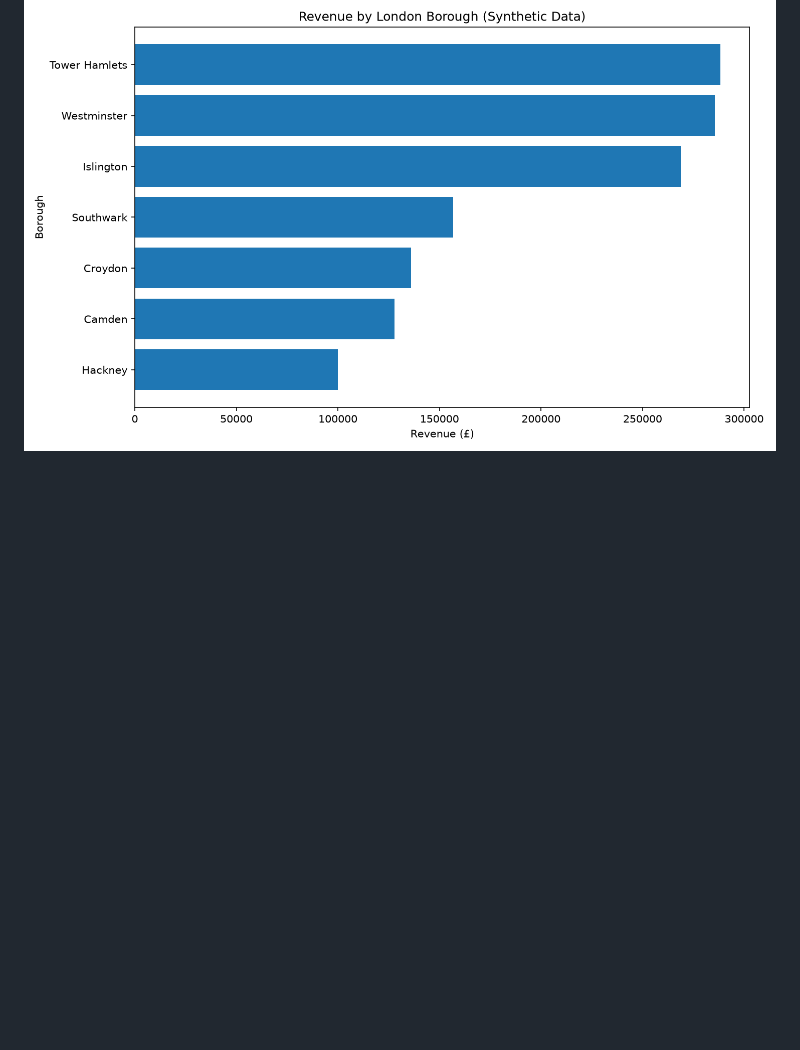
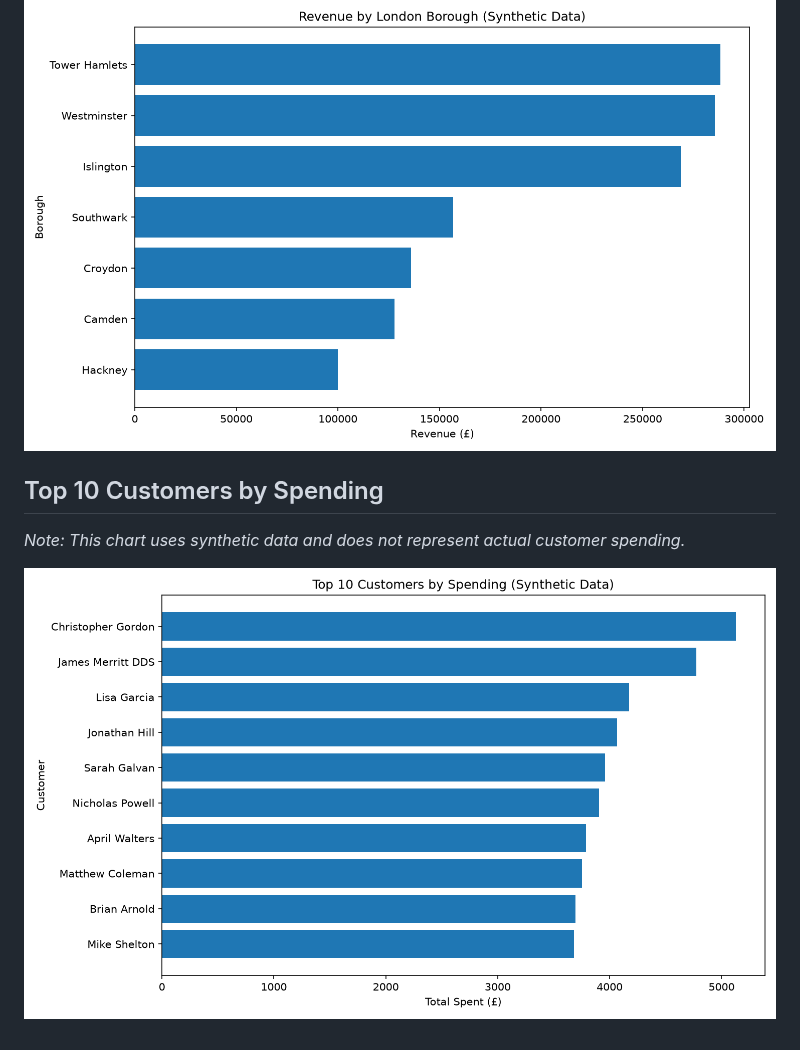
Before and after one commit to adamkurazovvv-ops/london-ecommerce-analytics, a Markdown page: README.md, the part around the change. Rendered like a GitHub page; pictures changed too: reports/top_customers.png (added); blank space fills up the shorter version.

Commit message:
Add top customers analysis

```diff
--- a/README.md
+++ b/README.md
@@ -70,3 +70,10 @@ Further work will include improving the documentation, presenting key findings,
 *Note: This chart uses synthetic data and does not represent actual London retail revenue.*
 
 ![Revenue by London Borough](reports/revenue_by_borough.png)
+
+
+## Top 10 Customers by Spending
+
+*Note: This chart uses synthetic data and does not represent actual customer spending.*
+
+![Top 10 Customers by Spending](reports/top_customers.png)
```
Also changed, not shown: 3 other files.
